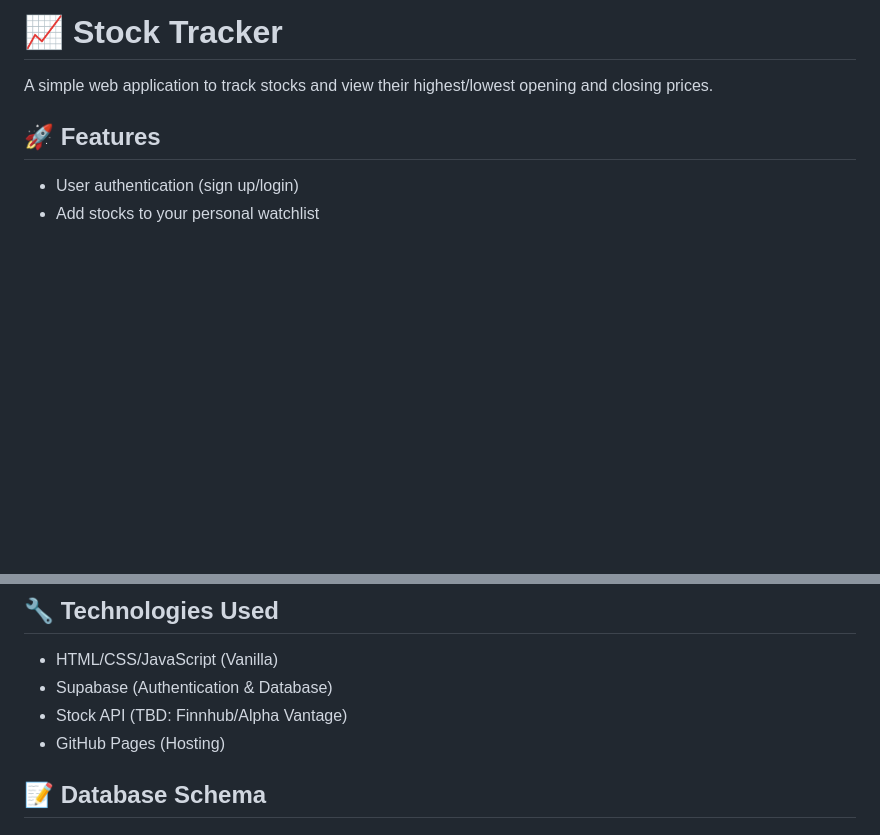
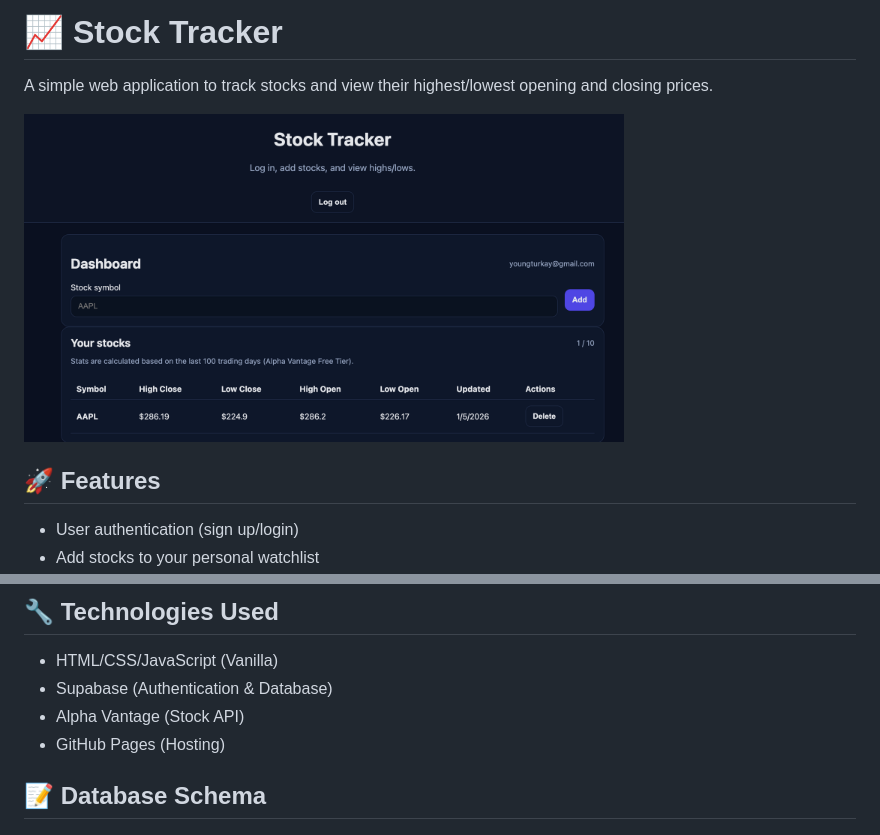
Before and after one commit to lgivhan/stock-tracker, a Markdown page: README.md, 2 parts joined by grey strips. GitHub-like rendering; pictures changed too: assets/dashboard-screenshot.png (added); blank space fills up the shorter version.

Commit message:
screenshot and README updates

```diff
--- a/README.md
+++ b/README.md
@@ -1,6 +1,8 @@
 # 📈 Stock Tracker
 
 A simple web application to track stocks and view their highest/lowest opening and closing prices.
+
+<img src="assets/dashboard-screenshot.png" alt="Dashboard" width="600">
 
 ## 🚀 Features
 - User authentication (sign up/login)
@@ -35,7 +37,7 @@ A simple web application to track stocks and view their highest/lowest opening a
 ## 🔧 Technologies Used
 - HTML/CSS/JavaScript (Vanilla)
 - Supabase (Authentication & Database)
-- Stock API (TBD: Finnhub/Alpha Vantage)
+- Alpha Vantage (Stock API)
 - GitHub Pages (Hosting)
 
 ## 📝 Database Schema
```
